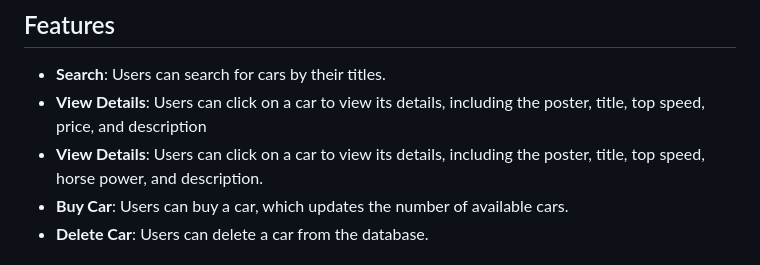
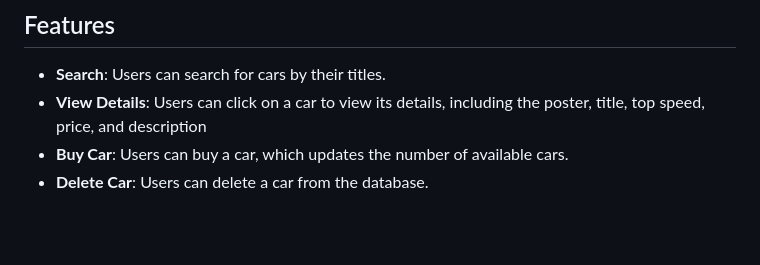
Before and after one commit to eugene12345678/Phase-1-Project, a Markdown page: README.md, the part around the change. GitHub-like rendering; blank space fills up the shorter version.

```diff
--- a/README.md
+++ b/README.md
@@ -7,7 +7,6 @@ This project is a web application that displays a list of cars available for sal
 
 - **Search**: Users can search for cars by their titles.
 - **View Details**: Users can click on a car to view its details, including the poster, title, top speed, price, and description
-- **View Details**: Users can click on a car to view its details, including the poster, title, top speed, horse power, and description.
 - **Buy Car**: Users can buy a car, which updates the number of available cars.
 - **Delete Car**: Users can delete a car from the database.
 
```
